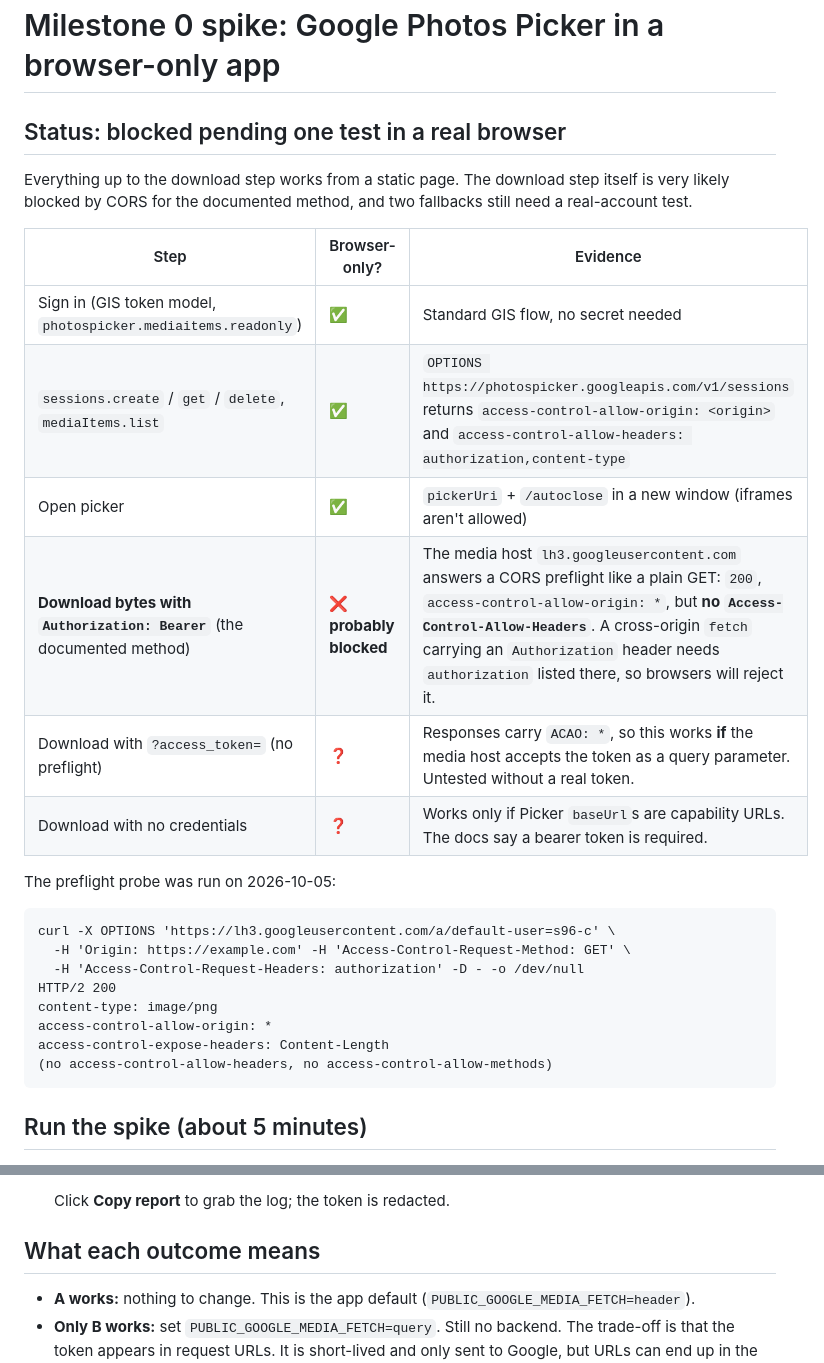
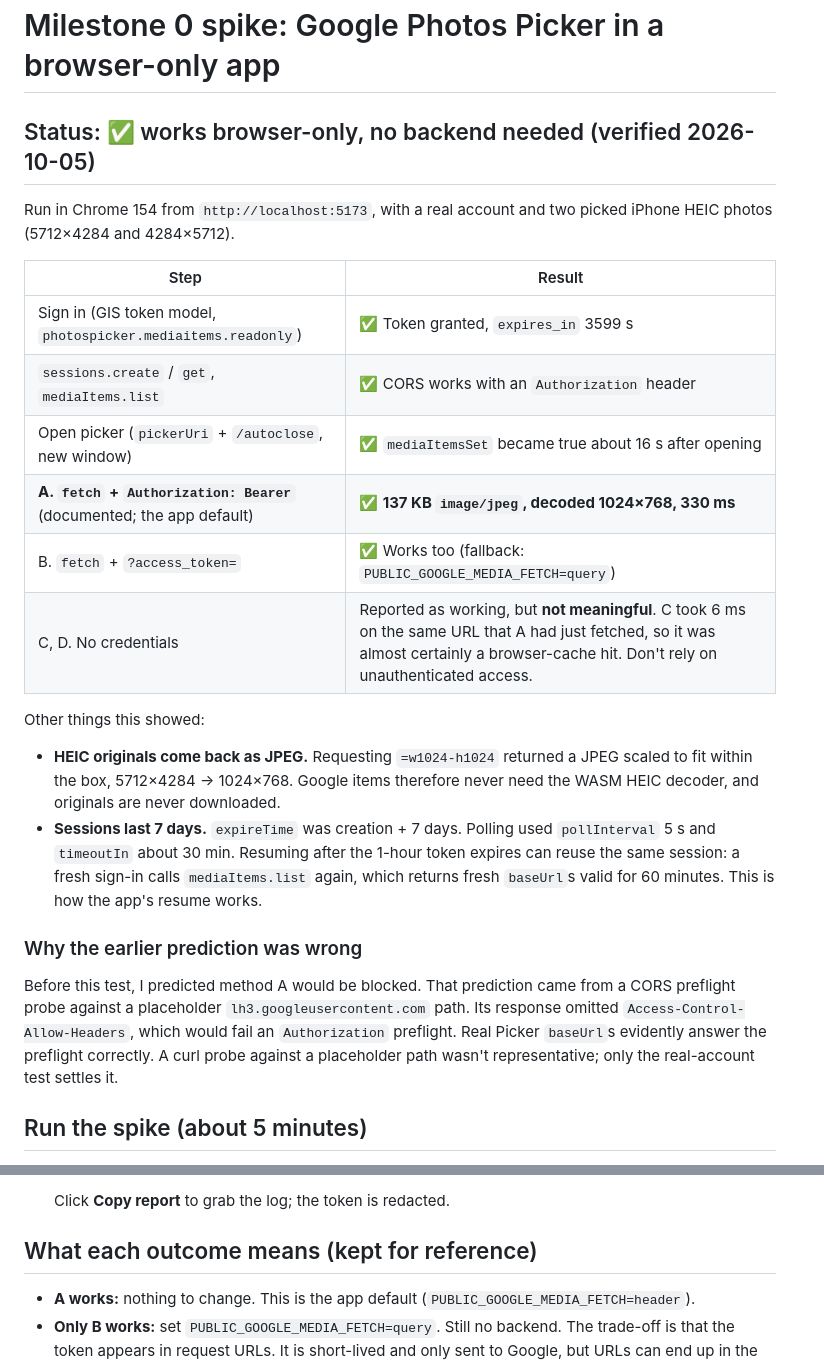
Before and after one commit to nquinlan/slideshow.photos, a Markdown page: spike/README.md, 2 parts joined by grey strips. Rendered like a GitHub page.

Commit message:
docs(spike): Google Photos download works browser-only
Real-account spike in Chrome: fetch with Authorization: Bearer (the
documented method and app default) downloads the sized rendition
directly; ?access_token= also works. HEIC originals arrive as JPEG
renditions; sessions last 7 days. The earlier CORS-blocked prediction
came from probing a placeholder lh3 path and was wrong. No proxy needed.

Co-Authored-By: Claude Opus 5.5 <noreply@anthropic.com>

````diff
--- a/spike/README.md
+++ b/spike/README.md
@@ -1,30 +1,26 @@
 # Milestone 0 spike: Google Photos Picker in a browser-only app
 
-## Status: blocked pending one test in a real browser
+## Status: ✅ works browser-only, no backend needed (verified 2026-10-05)
 
-Everything up to the download step works from a static page. The download step itself is very likely blocked by CORS for the documented method, and two fallbacks still need a real-account test.
+Run in Chrome 154 from `http://localhost:5173`, with a real account and two picked iPhone HEIC photos (5712×4284 and 4284×5712).
 
-| Step | Browser-only? | Evidence |
-|---|---|---|
-| Sign in (GIS token model, `photospicker.mediaitems.readonly`) | ✅ | Standard GIS flow, no secret needed |
-| `sessions.create` / `get` / `delete`, `mediaItems.list` | ✅ | `OPTIONS https://photospicker.googleapis.com/v1/sessions` returns `access-control-allow-origin: <origin>` and `access-control-allow-headers: authorization,content-type` |
-| Open picker | ✅ | `pickerUri` + `/autoclose` in a new window (iframes aren't allowed) |
-| **Download bytes with `Authorization: Bearer`** (the documented method) | ❌ **probably blocked** | The media host `lh3.googleusercontent.com` answers a CORS preflight like a plain GET: `200`, `access-control-allow-origin: *`, but **no `Access-Control-Allow-Headers`**. A cross-origin `fetch` carrying an `Authorization` header needs `authorization` listed there, so browsers will reject it. |
-| Download with `?access_token=` (no preflight) | ❓ | Responses carry `ACAO: *`, so this works **if** the media host accepts the token as a query parameter. Untested without a real token. |
-| Download with no credentials | ❓ | Works only if Picker `baseUrl`s are capability URLs. The docs say a bearer token is required. |
+| Step | Result |
+|---|---|
+| Sign in (GIS token model, `photospicker.mediaitems.readonly`) | ✅ Token granted, `expires_in` 3599 s |
+| `sessions.create` / `get`, `mediaItems.list` | ✅ CORS works with an `Authorization` header |
+| Open picker (`pickerUri` + `/autoclose`, new window) | ✅ `mediaItemsSet` became true about 16 s after opening |
+| **A. `fetch` + `Authorization: Bearer`** (documented; the app default) | ✅ **137 KB `image/jpeg`, decoded 1024×768, 330 ms** |
+| B. `fetch` + `?access_token=` | ✅ Works too (fallback: `PUBLIC_GOOGLE_MEDIA_FETCH=query`) |
+| C, D. No credentials | Reported as working, but **not meaningful**. C took 6 ms on the same URL that A had just fetched, so it was almost certainly a browser-cache hit. Don't rely on unauthenticated access. |
 
-The preflight probe was run on 2026-10-05:
+Other things this showed:
 
-```
-curl -X OPTIONS 'https://lh3.googleusercontent.com/a/default-user=s96-c' \
-  -H 'Origin: https://example.com' -H 'Access-Control-Request-Method: GET' \
-  -H 'Access-Control-Request-Headers: authorization' -D - -o /dev/null
-HTTP/2 200
-content-type: image/png
-access-control-allow-origin: *
-access-control-expose-headers: Content-Length
-(no access-control-allow-headers, no access-control-allow-methods)
-```
+- **HEIC originals come back as JPEG.** Requesting `=w1024-h1024` returned a JPEG scaled to fit within the box, 5712×4284 → 1024×768. Google items therefore never need the WASM HEIC decoder, and originals are never downloaded.
+- **Sessions last 7 days.** `expireTime` was creation + 7 days. Polling used `pollInterval` 5 s and `timeoutIn` about 30 min. Resuming after the 1-hour token expires can reuse the same session: a fresh sign-in calls `mediaItems.list` again, which returns fresh `baseUrl`s valid for 60 minutes. This is how the app's resume works.
+
+### Why the earlier prediction was wrong
+
+Before this test, I predicted method A would be blocked. That prediction came from a CORS preflight probe against a placeholder `lh3.googleusercontent.com` path. Its response omitted `Access-Control-Allow-Headers`, which would fail an `Authorization` preflight. Real Picker `baseUrl`s evidently answer the preflight correctly. A curl probe against a placeholder path wasn't representative; only the real-account test settles it.
 
 ## Run the spike (about 5 minutes)
 
@@ -39,7 +35,7 @@ access-control-expose-headers: Content-Length
 
    Click **Copy report** to grab the log; the token is redacted.
 
-## What each outcome means
+## What each outcome means (kept for reference)
 
 - **A works:** nothing to change. This is the app default (`PUBLIC_GOOGLE_MEDIA_FETCH=header`).
 - **Only B works:** set `PUBLIC_GOOGLE_MEDIA_FETCH=query`. Still no backend. The trade-off is that the token appears in request URLs. It is short-lived and only sent to Google, but URLs can end up in the browser's own network logs.
````
Also changed, not shown: README.md (+6 -2 lines).
